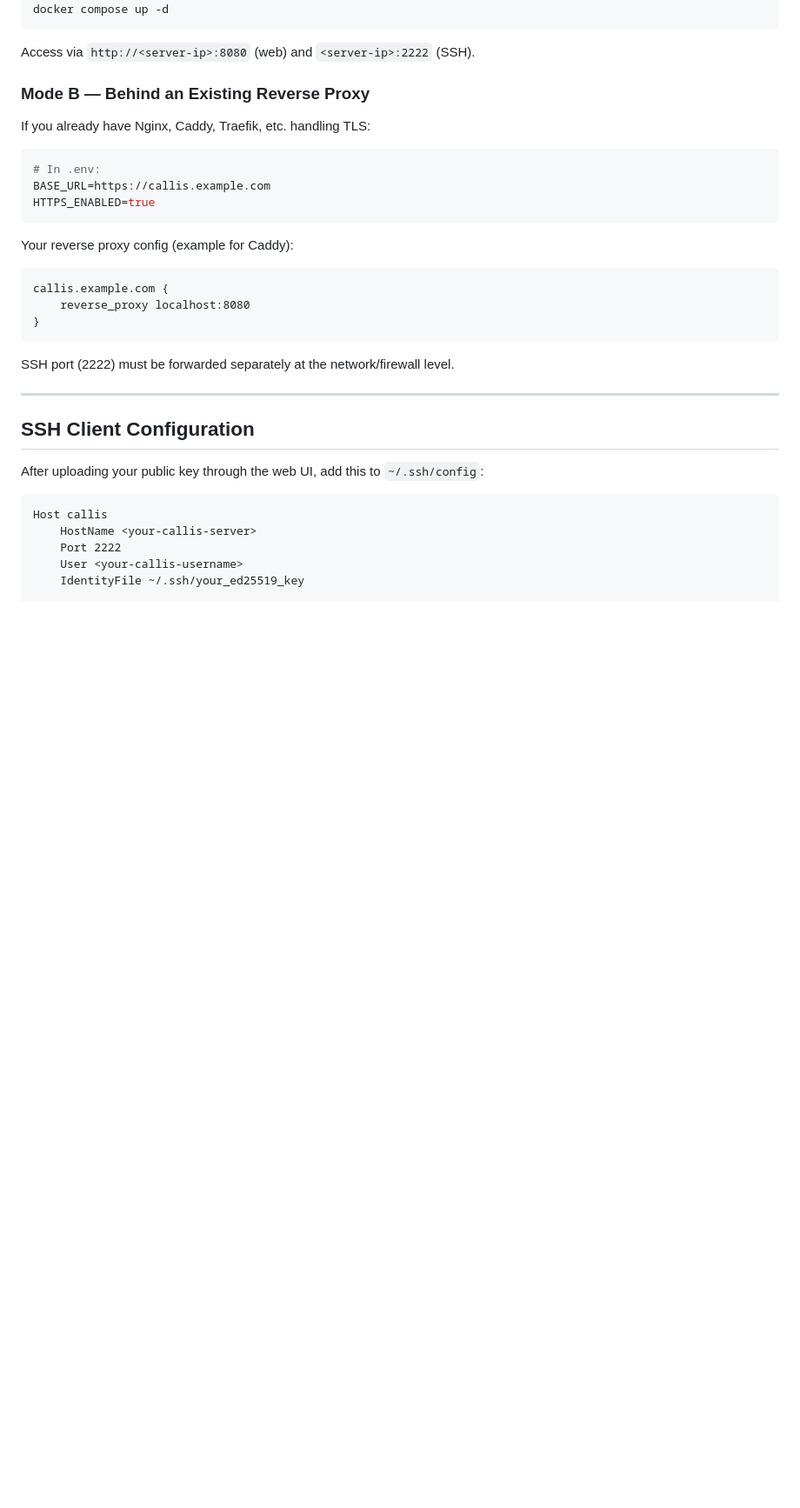
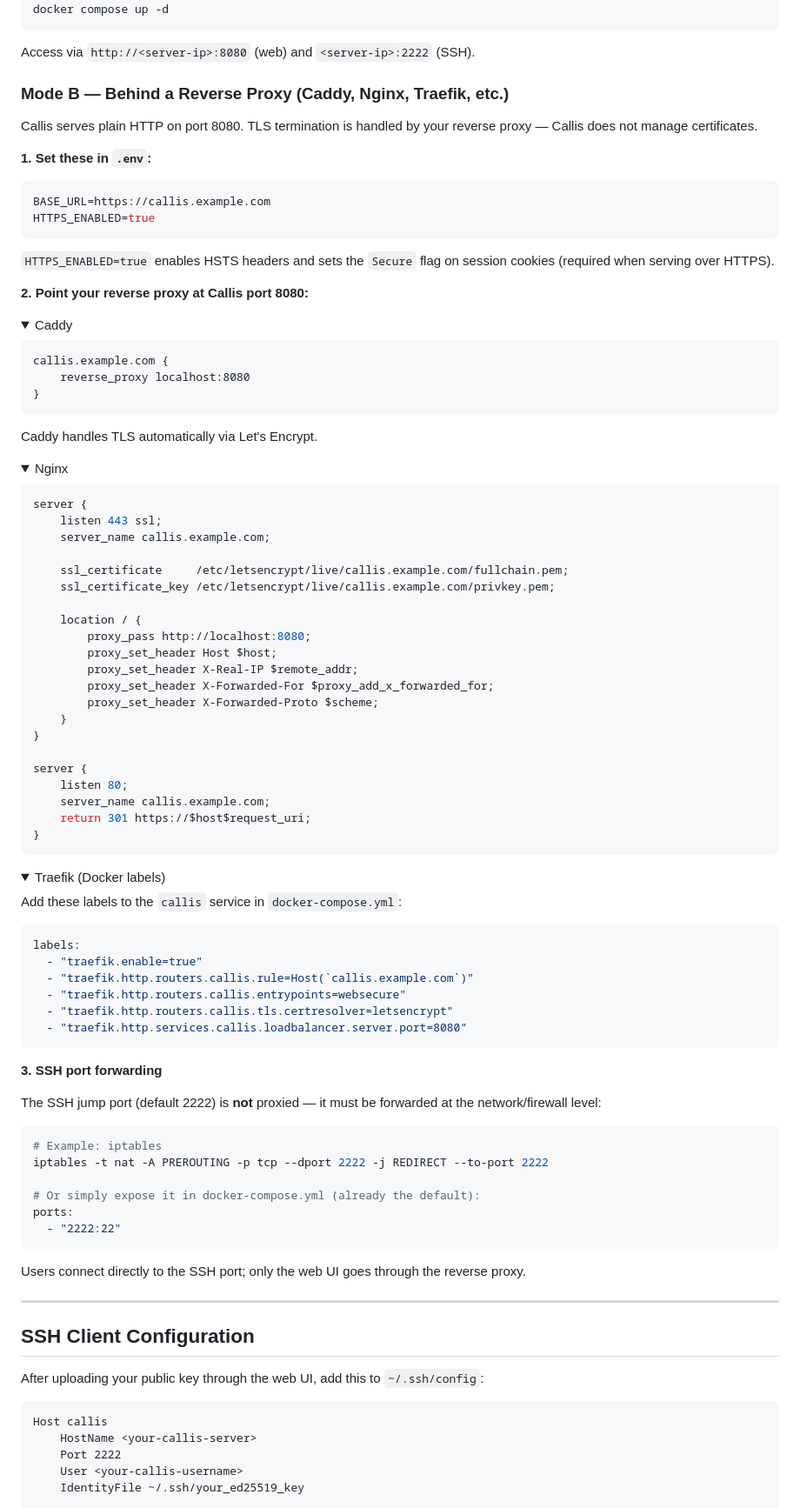
Before and after one commit to pacnpal/callis, a Markdown page: README.md, the part around the change. Shown at 87% size. Drawn GitHub-style; folded sections open; blank space fills up the shorter version.

Commit message:
Add reverse proxy setup guide with Caddy, Nginx, and Traefik examples
Expands Mode B in README with:
- Clear explanation that Callis serves plain HTTP, TLS is user-managed
- What HTTPS_ENABLED does (HSTS + Secure cookies)
- Collapsible config examples for Caddy, Nginx, and Traefik
- SSH port forwarding note (not proxied, direct connection)

Co-Authored-By: Claude Opus 4.6 (1M context) <noreply@anthropic.com>

````diff
--- a/README.md
+++ b/README.md
@@ -128,26 +128,89 @@ docker compose up -d
 
 Access via `http://<server-ip>:8080` (web) and `<server-ip>:2222` (SSH).
 
-### Mode B — Behind an Existing Reverse Proxy
+### Mode B — Behind a Reverse Proxy (Caddy, Nginx, Traefik, etc.)
 
-If you already have Nginx, Caddy, Traefik, etc. handling TLS:
+Callis serves plain HTTP on port 8080. TLS termination is handled by your reverse proxy — Callis does not manage certificates.
+
+**1. Set these in `.env`:**
 
 ```bash
-# In .env:
 BASE_URL=https://callis.example.com
 HTTPS_ENABLED=true
 ```
 
-Your reverse proxy config (example for Caddy):
+`HTTPS_ENABLED=true` enables HSTS headers and sets the `Secure` flag on session cookies (required when serving over HTTPS).
+
+**2. Point your reverse proxy at Callis port 8080:**
+
+<details>
+<summary>Caddy</summary>
 
 ```
 callis.example.com {
     reverse_proxy localhost:8080
 }
 ```
+Caddy handles TLS automatically via Let's Encrypt.
+</details>
 
-SSH port (2222) must be forwarded separately at the network/firewall level.
+<details>
+<summary>Nginx</summary>
 
+```nginx
+server {
+    listen 443 ssl;
+    server_name callis.example.com;
+
+    ssl_certificate     /etc/letsencrypt/live/callis.example.com/fullchain.pem;
+    ssl_certificate_key /etc/letsencrypt/live/callis.example.com/privkey.pem;
+
+    location / {
+        proxy_pass http://localhost:8080;
+        proxy_set_header Host $host;
+        proxy_set_header X-Real-IP $remote_addr;
+        proxy_set_header X-Forwarded-For $proxy_add_x_forwarded_for;
+        proxy_set_header X-Forwarded-Proto $scheme;
+    }
+}
+
+server {
+    listen 80;
+    server_name callis.example.com;
+    return 301 https://$host$request_uri;
+}
+```
+</details>
+
+<details>
+<summary>Traefik (Docker labels)</summary>
+
+Add these labels to the `callis` service in `docker-compose.yml`:
+
+```yaml
+labels:
+  - "traefik.enable=true"
+  - "traefik.http.routers.callis.rule=Host(`callis.example.com`)"
+  - "traefik.http.routers.callis.entrypoints=websecure"
+  - "traefik.http.routers.callis.tls.certresolver=letsencrypt"
+  - "traefik.http.services.callis.loadbalancer.server.port=8080"
+```
+</details>
+
+**3. SSH port forwarding**
+
+The SSH jump port (default 2222) is **not** proxied — it must be forwarded at the network/firewall level:
+
+```bash
+# Example: iptables
+iptables -t nat -A PREROUTING -p tcp --dport 2222 -j REDIRECT --to-port 2222
+
+# Or simply expose it in docker-compose.yml (already the default):
+ports:
+  - "2222:22"
+```
+
+Users connect directly to the SSH port; only the web UI goes through the reverse proxy.
 
 ---
 
````
